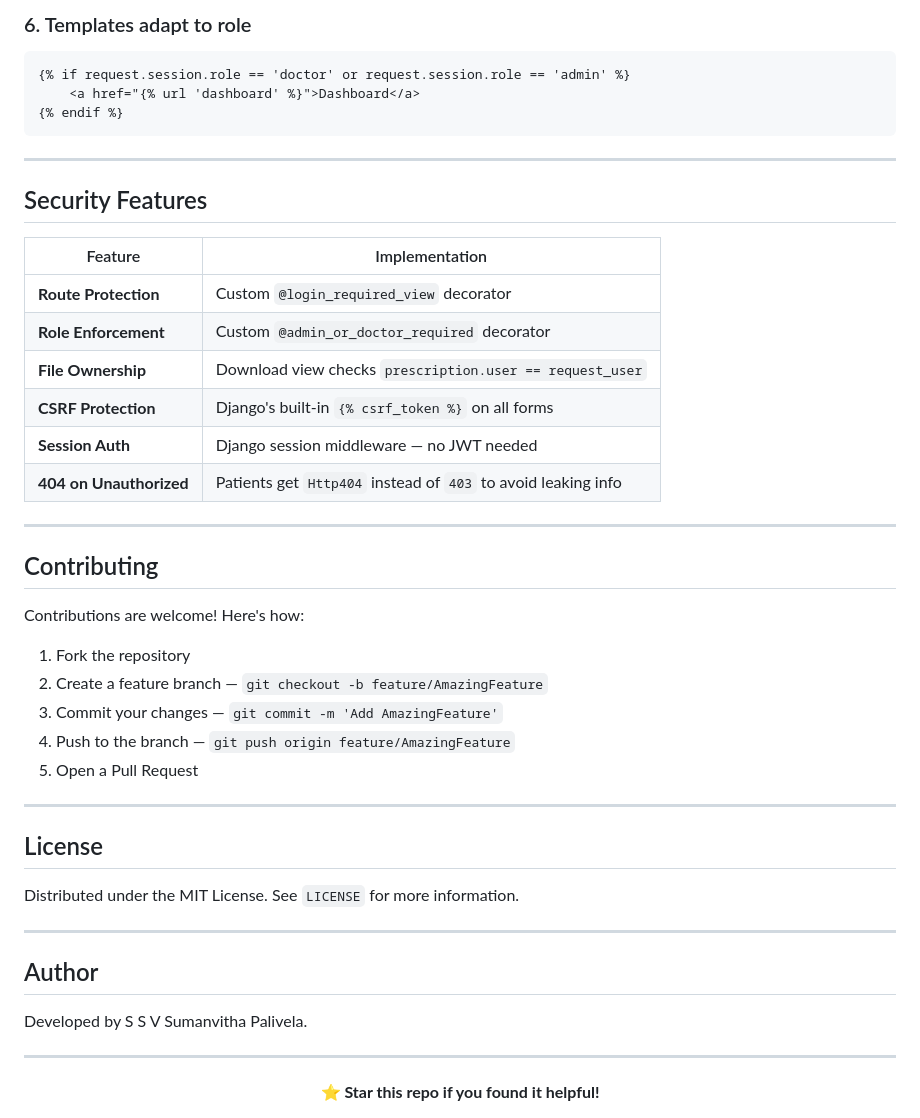
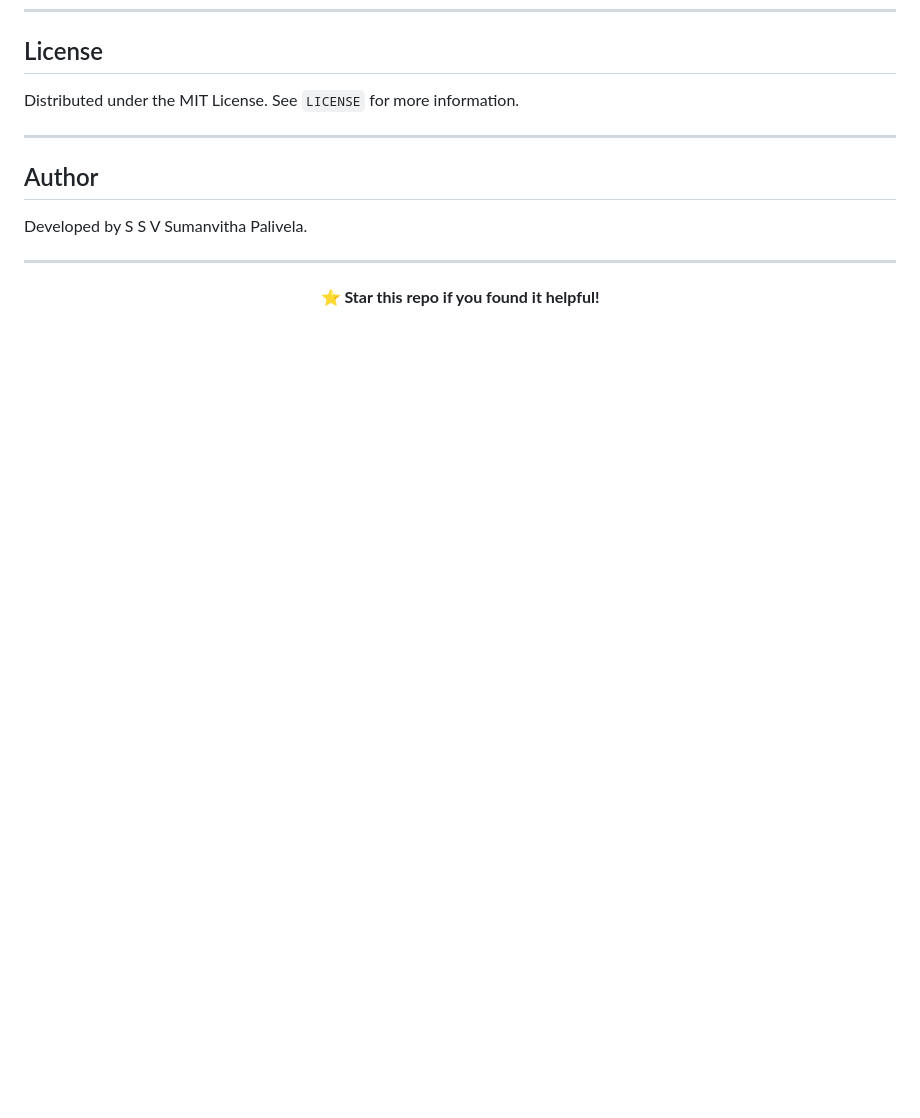
Before and after one commit to pssvsumanvitha/Hospital_Management_using_Django, a Markdown page: README.md, the part around one of its changes. Rendered like a GitHub page; blank space fills up the shorter version.

````diff
--- a/README.md
+++ b/README.md
@@ -329,36 +263,3 @@ def download_prescription(request, pk):
-### 6. Templates adapt to role
-```django
-{% if request.session.role == 'doctor' or request.session.role == 'admin' %}
-    <a href="{% url 'dashboard' %}">Dashboard</a>
-{% endif %}
-```
-
----
-
-## Security Features
-
-| Feature | Implementation |
-|---------|---------------|
-| **Route Protection** | Custom `@login_required_view` decorator |
-| **Role Enforcement** | Custom `@admin_or_doctor_required` decorator |
-| **File Ownership** | Download view checks `prescription.user == request_user` |
-| **CSRF Protection** | Django's built-in `{% csrf_token %}` on all forms |
-| **Session Auth** | Django session middleware — no JWT needed |
-| **404 on Unauthorized** | Patients get `Http404` instead of `403` to avoid leaking info |
-
----
-
-##  Contributing
-
-Contributions are welcome! Here's how:
-
-1. Fork the repository
-2. Create a feature branch — `git checkout -b feature/AmazingFeature`
-3. Commit your changes — `git commit -m 'Add AmazingFeature'`
-4. Push to the branch — `git push origin feature/AmazingFeature`
-5. Open a Pull Request
-
----
 
 ##  License
 
````
Also changed, not shown: other parts of README.md (+0 -66 lines).
